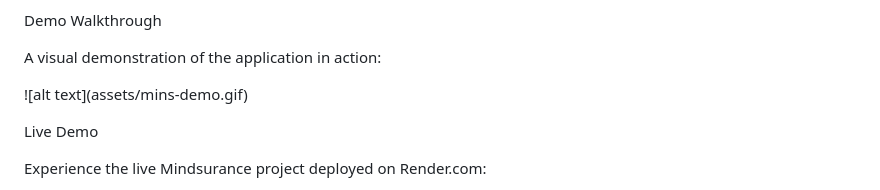
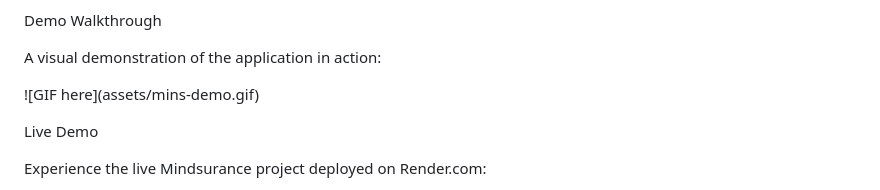
Before and after one commit to aura-emowise/mindsurance-prototype, a Markdown page: README.md, the part around the change. Rendered like a GitHub page.

```diff
--- a/README.md
+++ b/README.md
@@ -6,7 +6,7 @@ Demo Walkthrough
 
 A visual demonstration of the application in action:
 
-!\[alt text](assets/mins-demo.gif)
+!\[GIF here](assets/mins-demo.gif)
 
 
 
```
